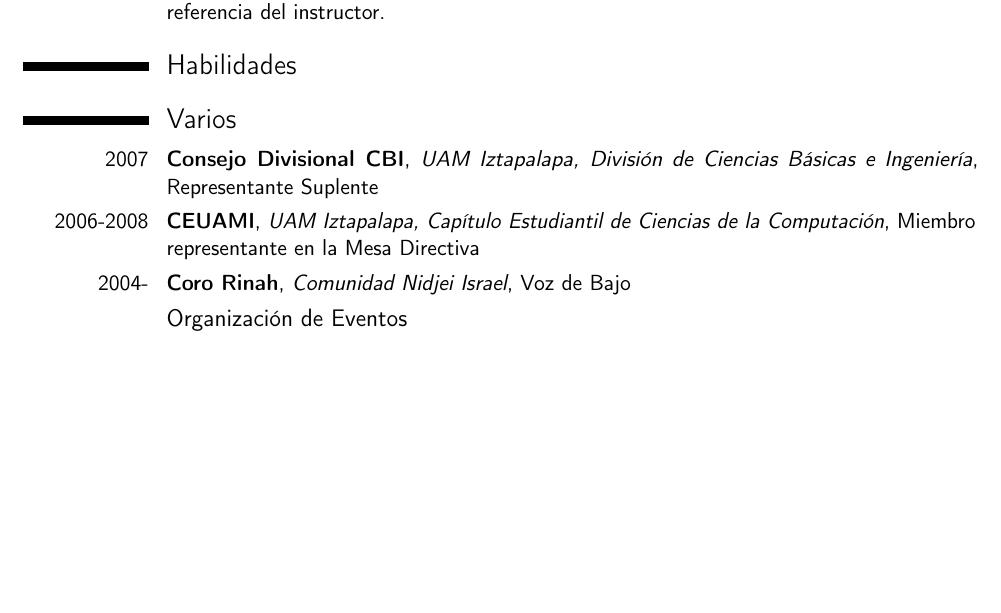
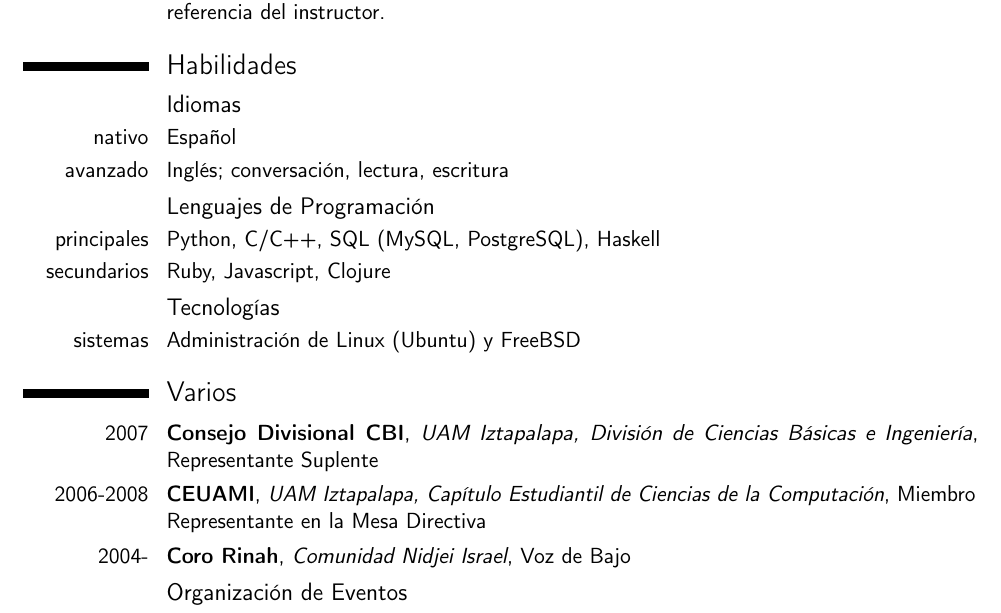
Before and after one commit to jsoffer/curriculum, a LaTeX CV (curriculum.tex): part of page 3 of 3, cut so that both start at the same text, the shorter picture padded with empty space. Compiled offline with pdfLaTeX.

Commit message:
habilidades

```diff
--- a/curriculum.tex
+++ b/curriculum.tex
@@ -186,11 +186,23 @@ Python}
 
 \section{Habilidades}
 
+\subsection{Idiomas}
+\cvitem{nativo}{Español}
+\cvitem{avanzado}{Inglés; conversación, lectura, escritura}
+
+\subsection{Lenguajes de Programación}
+\cvitem{principales}{Python, C/C++, SQL (MySQL, PostgreSQL), Haskell}
+\cvitem{secundarios}{Ruby, Javascript, Clojure}
+
+\subsection{Tecnologías}
+
+\cvitem{sistemas}{Administración de Linux (Ubuntu) y FreeBSD}
+
 \section{Varios}
 
 \cventry{2007}{Consejo Divisional CBI}{UAM Iztapalapa, División de Ciencias Básicas e Ingeniería}{Representante Suplente}{}{} %fixme check year
 
-\cventry{2006-2008}{CEUAMI}{UAM Iztapalapa, Capítulo Estudiantil de Ciencias de la Computación}{Miembro representante en la Mesa Directiva}{}{}
+\cventry{2006-2008}{CEUAMI}{UAM Iztapalapa, Capítulo Estudiantil de Ciencias de la Computación}{Miembro Representante en la Mesa Directiva}{}{}
 
 \cventry{2004-}{Coro Rinah}{Comunidad Nidjei Israel}{Voz de Bajo}{}{}
 
```
